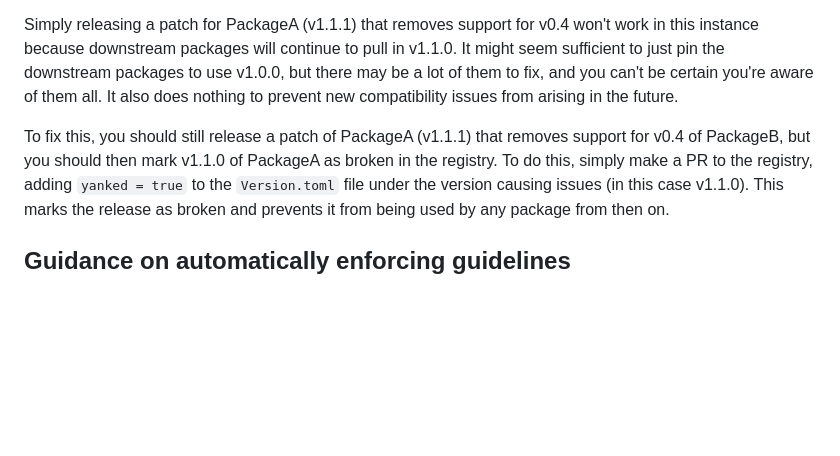
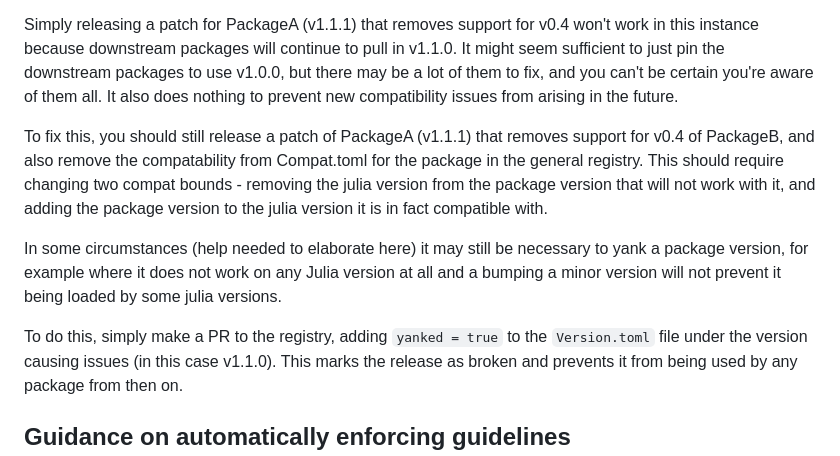
Before and after one commit to SciML/ColPrac, a Markdown page: README.md, the part around the change. GitHub-like rendering; blank space fills up the shorter version.

Commit message:
update yank section

```diff
--- a/README.md
+++ b/README.md
@@ -198,7 +198,13 @@ Simply releasing a patch for PackageA (v1.1.1) that removes support for v0.4 won
 It might seem sufficient to just pin the downstream packages to use v1.0.0, but there may be a lot of them to fix, and you can't be certain you're aware of them all.
 It also does nothing to prevent new compatibility issues from arising in the future.
 
-To fix this, you should still release a patch of PackageA (v1.1.1) that removes support for v0.4 of PackageB, but you should then mark v1.1.0 of PackageA as broken in the registry.
+To fix this, you should still release a patch of PackageA (v1.1.1) that removes support for v0.4 of PackageB, and also remove the compatability from
+Compat.toml for the package in the general registry. This should require changing two compat bounds - removing the julia version from the package
+version that will not work with it, and adding the package version to the julia version it is in fact compatible with.
+
+In some circumstances (help needed to elaborate here) it may still be necessary to yank a package version, for example where it does not
+work on any Julia version at all and a bumping a minor version will not prevent it being loaded by some julia versions.
+
 To do this, simply make a PR to the registry, adding `yanked = true` to the `Version.toml` file under the version causing issues (in this case v1.1.0).
 This marks the release as broken and prevents it from being used by any package from then on.
 
```
